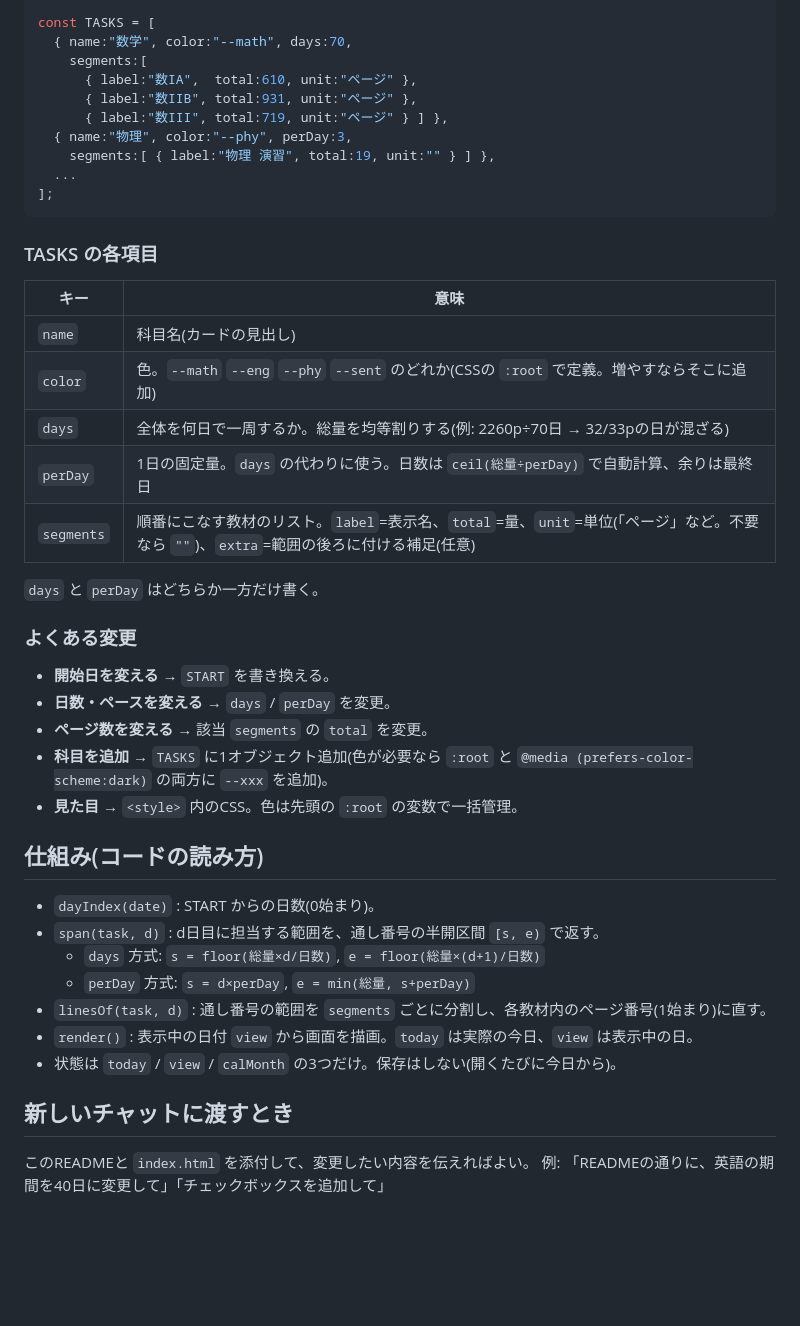
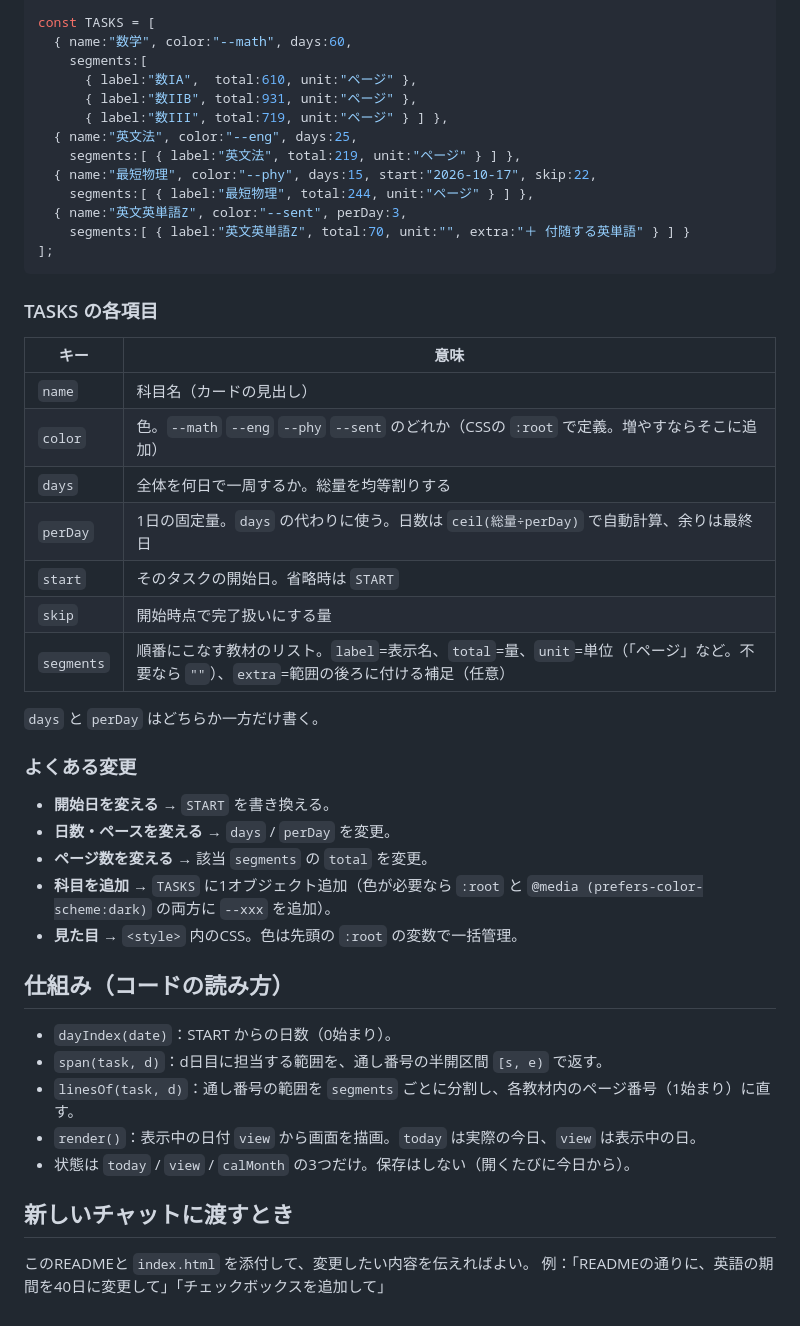
Before and after one commit to Himynameis-maker/Kanshi, a Markdown page: README.md, the part around one of its changes. GitHub-like rendering; blank space fills up the shorter version.

Commit message:
Update README to match current study plan

````diff
--- a/README.md
+++ b/README.md
@@ -32,13 +35,16 @@ const START = "2026-10-15";   // 1日目
 
 const TASKS = [
-  { name:"数学", color:"--math", days:70,
+  { name:"数学", color:"--math", days:60,
     segments:[
       { label:"数IA",  total:610, unit:"ページ" },
       { label:"数IIB", total:931, unit:"ページ" },
       { label:"数III", total:719, unit:"ページ" } ] },
-  { name:"物理", color:"--phy", perDay:3,
-    segments:[ { label:"物理 演習", total:19, unit:"" } ] },
-  ...
+  { name:"英文法", color:"--eng", days:25,
+    segments:[ { label:"英文法", total:219, unit:"ページ" } ] },
+  { name:"最短物理", color:"--phy", days:15, start:"2026-10-17", skip:22,
+    segments:[ { label:"最短物理", total:244, unit:"ページ" } ] },
+  { name:"英文英単語Z", color:"--sent", perDay:3,
+    segments:[ { label:"英文英単語Z", total:70, unit:"", extra:"＋ 付随する英単語" } ] }
 ];
 ```
 
@@ -46,11 +52,13 @@ const TASKS = [
 
 | キー | 意味 |
 |---|---|
-| `name` | 科目名(カードの見出し) |
-| `color` | 色。`--math` `--eng` `--phy` `--sent` のどれか(CSSの `:root` で定義。増やすならそこに追加) |
-| `days` | 全体を何日で一周するか。総量を均等割りする(例: 2260p÷70日 → 32/33pの日が混ざる) |
+| `name` | 科目名（カードの見出し） |
+| `color` | 色。`--math` `--eng` `--phy` `--sent` のどれか（CSSの `:root` で定義。増やすならそこに追加） |
+| `days` | 全体を何日で一周するか。総量を均等割りする |
 | `perDay` | 1日の固定量。`days` の代わりに使う。日数は `ceil(総量÷perDay)` で自動計算、余りは最終日 |
-| `segments` | 順番にこなす教材のリスト。`label`=表示名、`total`=量、`unit`=単位(「ページ」など。不要なら `""`)、`extra`=範囲の後ろに付ける補足(任意) |
+| `start` | そのタスクの開始日。省略時は `START` |
+| `skip` | 開始時点で完了扱いにする量 |
+| `segments` | 順番にこなす教材のリスト。`label`=表示名、`total`=量、`unit`=単位（「ページ」など。不要なら `""`）、`extra`=範囲の後ろに付ける補足（任意） |
 
 `days` と `perDay` はどちらか一方だけ書く。
 
@@ -59,20 +67,18 @@ const TASKS = [
 - **開始日を変える** → `START` を書き換える。
 - **日数・ペースを変える** → `days` / `perDay` を変更。
 - **ページ数を変える** → 該当 `segments` の `total` を変更。
-- **科目を追加** → `TASKS` に1オブジェクト追加(色が必要なら `:root` と `@media (prefers-color-scheme:dark)` の両方に `--xxx` を追加)。
+- **科目を追加** → `TASKS` に1オブジェクト追加（色が必要なら `:root` と `@media (prefers-color-scheme:dark)` の両方に `--xxx` を追加）。
 - **見た目** → `<style>` 内のCSS。色は先頭の `:root` の変数で一括管理。
 
-## 仕組み(コードの読み方)
+## 仕組み（コードの読み方）
 
-- `dayIndex(date)` : START からの日数(0始まり)。
-- `span(task, d)` : d日目に担当する範囲を、通し番号の半開区間 `[s, e)` で返す。
-  - `days` 方式: `s = floor(総量×d/日数)`, `e = floor(総量×(d+1)/日数)`
-  - `perDay` 方式: `s = d×perDay`, `e = min(総量, s+perDay)`
-- `linesOf(task, d)` : 通し番号の範囲を `segments` ごとに分割し、各教材内のページ番号(1始まり)に直す。
-- `render()` : 表示中の日付 `view` から画面を描画。`today` は実際の今日、`view` は表示中の日。
-- 状態は `today` / `view` / `calMonth` の3つだけ。保存はしない(開くたびに今日から)。
+- `dayIndex(date)`：START からの日数（0始まり）。
+- `span(task, d)`：d日目に担当する範囲を、通し番号の半開区間 `[s, e)` で返す。
+- `linesOf(task, d)`：通し番号の範囲を `segments` ごとに分割し、各教材内のページ番号（1始まり）に直す。
+- `render()`：表示中の日付 `view` から画面を描画。`today` は実際の今日、`view` は表示中の日。
+- 状態は `today` / `view` / `calMonth` の3つだけ。保存はしない（開くたびに今日から）。
 
 ## 新しいチャットに渡すとき
 
 このREADMEと `index.html` を添付して、変更したい内容を伝えればよい。
-例: 「READMEの通りに、英語の期間を40日に変更して」「チェックボックスを追加して」
+例：「READMEの通りに、英語の期間を40日に変更して」「チェックボックスを追加して」
````
Also changed, not shown: other parts of README.md (+21 -18 lines).
